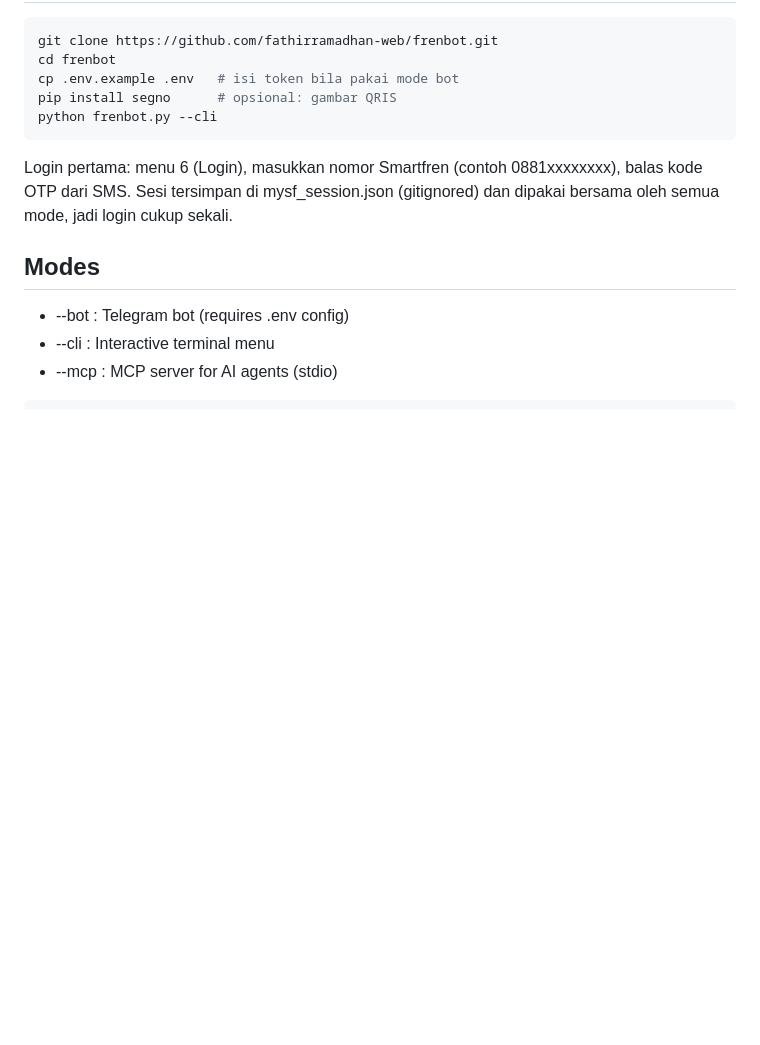
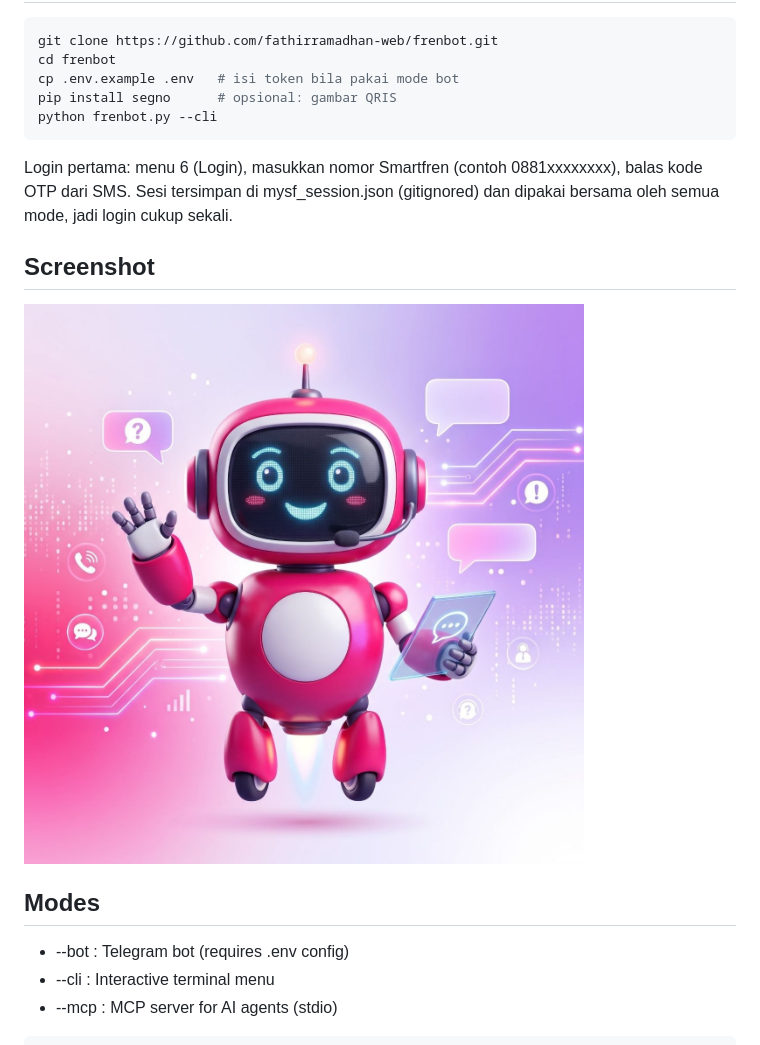
Before and after one commit to fathirramadhan-web/frenbot, a Markdown page: README.md, the part around the change. Drawn GitHub-style; pictures changed too: docs/screenshot-curl-demo.jpg (added); blank space fills up the shorter version.

Commit message:
docs: tambahkan screenshot demo interaksi API di README

```diff
--- a/README.md
+++ b/README.md
@@ -34,6 +34,10 @@ python frenbot.py --cli
 Login pertama: menu 6 (Login), masukkan nomor Smartfren (contoh 0881xxxxxxxx),
 balas kode OTP dari SMS. Sesi tersimpan di mysf_session.json (gitignored) dan
 dipakai bersama oleh semua mode, jadi login cukup sekali.
+
+## Screenshot
+
+![Demo interaksi API](docs/screenshot-curl-demo.jpg)
 
 ## Modes
 
```
